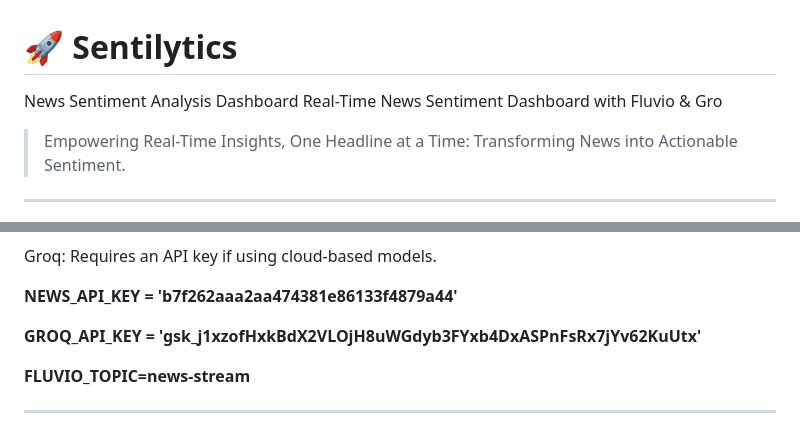
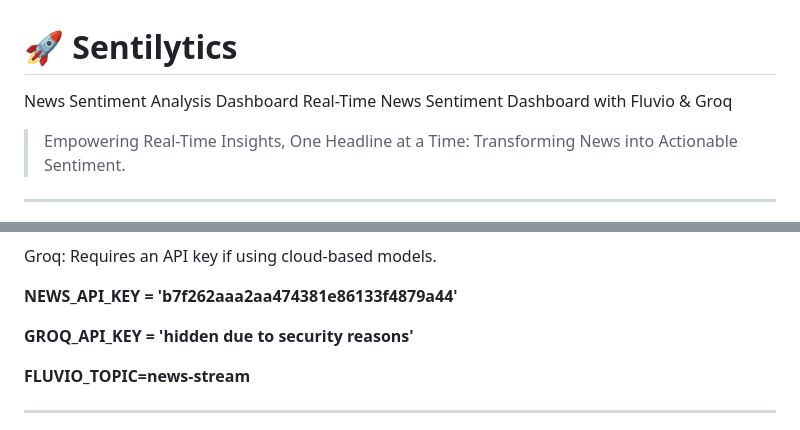
Before and after one commit to ZobiyaH/Sentilytics, a Markdown page: README.md, 2 parts joined by grey strips. Rendered like a GitHub page.

Commit message:
Fixed a typo in project description

```diff
--- a/README.md
+++ b/README.md
@@ -1,7 +1,7 @@
 
 # 🚀 Sentilytics
 News Sentiment Analysis Dashboard
-Real-Time News Sentiment Dashboard with Fluvio & Gro
+Real-Time News Sentiment Dashboard with Fluvio & Groq
 
 > Empowering Real-Time Insights, One Headline at a Time: Transforming News into Actionable Sentiment.
 
@@ -175,7 +175,7 @@ Requires an API key if using cloud-based models.
 
 **NEWS_API_KEY = 'b7f262aaa2aa474381e86133f4879a44'**
 
-**GROQ_API_KEY = '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'**
+**GROQ_API_KEY = 'hidden due to  security reasons'**
 
 **FLUVIO_TOPIC=news-stream**
 
```
